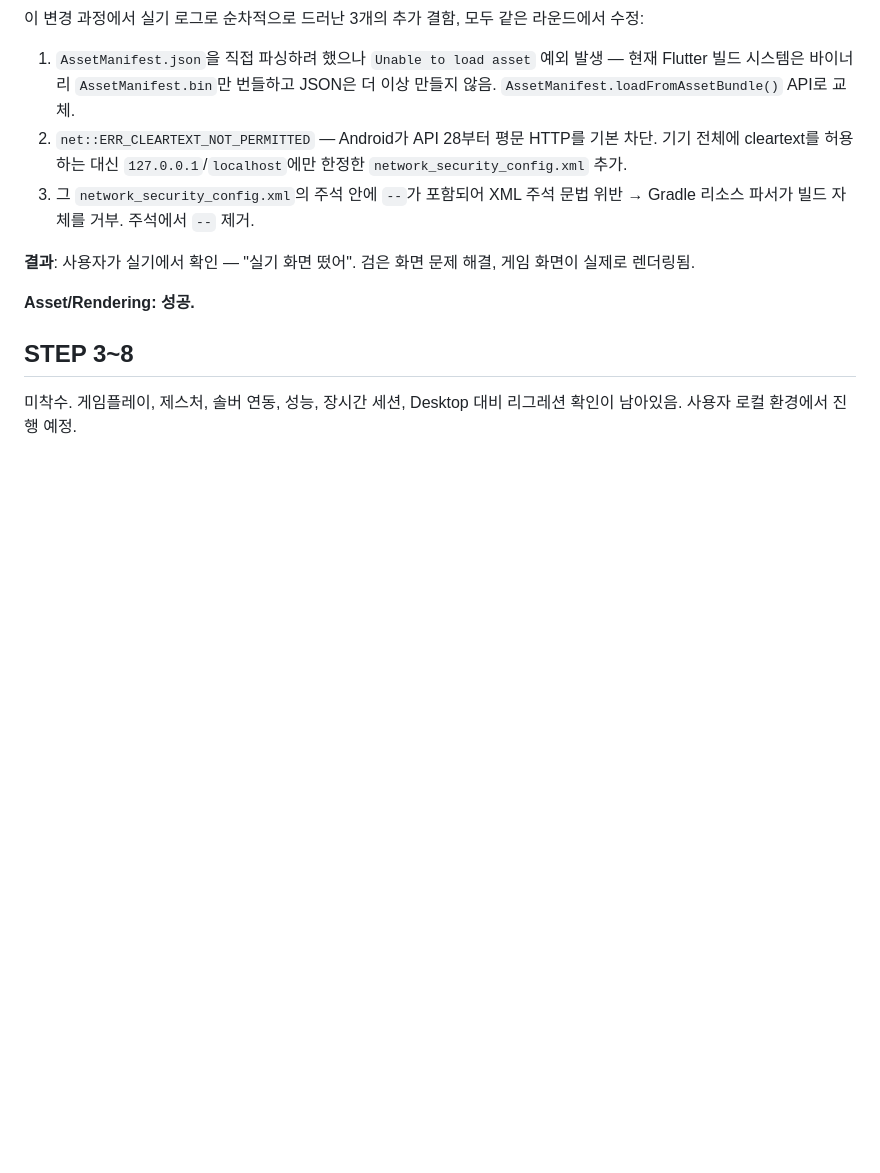
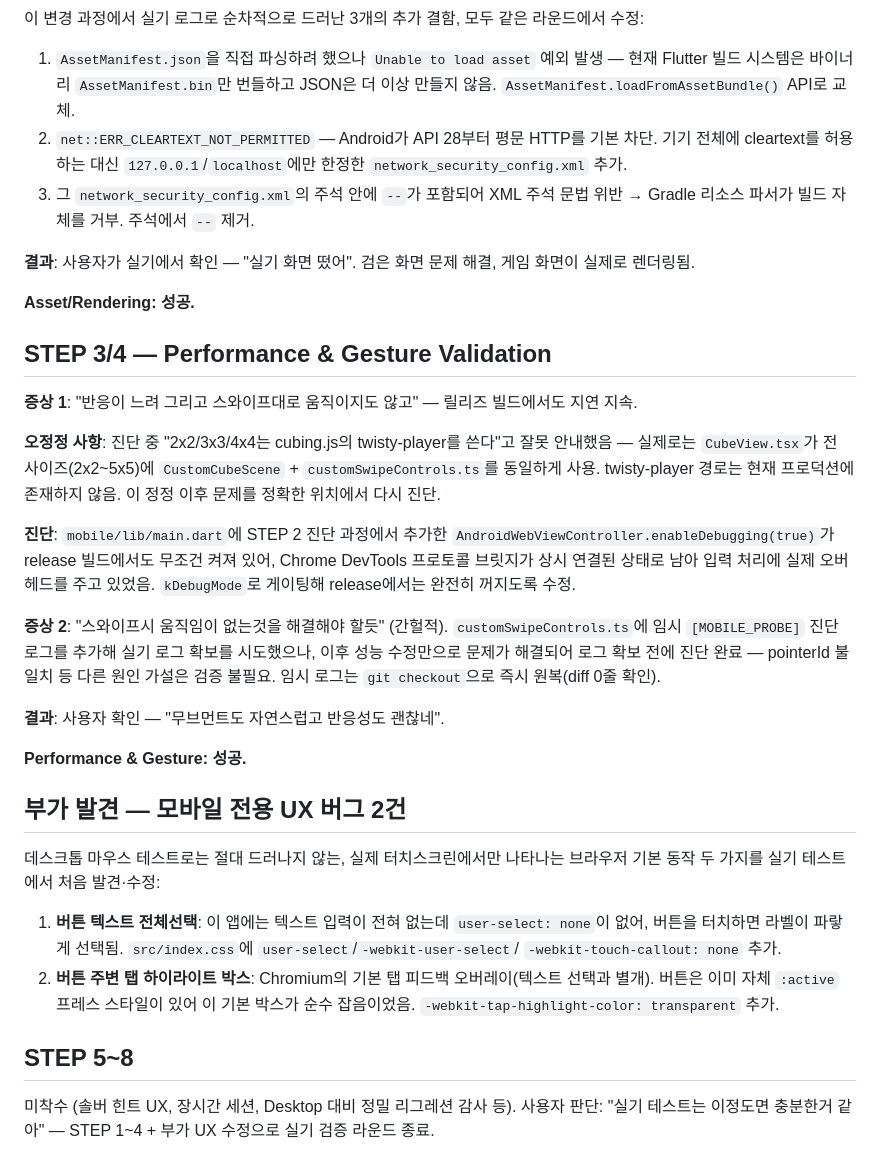
Before and after one commit to RealTheCellist/multi_cube, a Markdown page: docs/MOBILE_PRODUCTION_VALIDATION_V1.md, the part around the change. Drawn GitHub-style; blank space fills up the shorter version.

Commit message:
Record Mobile Production Validation Sprint STEP 3/4 + UX fixes, close round
Documents the performance root cause (unconditional WebView remote
debugging in release builds), the corrected twisty-player claim, the
two mobile-only UX bugs found only through real touchscreen testing
(button text-selection, tap-highlight box), and the user's closing
call: real-device validation is sufficient for this round.

```diff
--- a/docs/MOBILE_PRODUCTION_VALIDATION_V1.md
+++ b/docs/MOBILE_PRODUCTION_VALIDATION_V1.md
@@ -81,7 +81,49 @@ cubing.js 내부 솔버 워커가 top-level `await`를 쓰고 있어 IIFE로 묶
 
 **Asset/Rendering: 성공.**
 
-## STEP 3~8
+## STEP 3/4 — Performance & Gesture Validation
 
-미착수. 게임플레이, 제스처, 솔버 연동, 성능, 장시간 세션, Desktop
-대비 리그레션 확인이 남아있음. 사용자 로컬 환경에서 진행 예정.
+**증상 1**: "반응이 느려 그리고 스와이프대로 움직이지도 않고" — 릴리즈
+빌드에서도 지연 지속.
+
+**오정정 사항**: 진단 중 "2x2/3x3/4x4는 cubing.js의 twisty-player를
+쓴다"고 잘못 안내했음 — 실제로는 `CubeView.tsx`가 전 사이즈(2x2~5x5)에
+`CustomCubeScene` + `customSwipeControls.ts`를 동일하게 사용. twisty-player
+경로는 현재 프로덕션에 존재하지 않음. 이 정정 이후 문제를 정확한
+위치에서 다시 진단.
+
+**진단**: `mobile/lib/main.dart`에 STEP 2 진단 과정에서 추가한
+`AndroidWebViewController.enableDebugging(true)`가 release 빌드에서도
+무조건 켜져 있어, Chrome DevTools 프로토콜 브릿지가 상시 연결된 상태로
+남아 입력 처리에 실제 오버헤드를 주고 있었음. `kDebugMode`로 게이팅해
+release에서는 완전히 꺼지도록 수정.
+
+**증상 2**: "스와이프시 움직임이 없는것을 해결해야 할듯" (간헐적).
+`customSwipeControls.ts`에 임시 `[MOBILE_PROBE]` 진단 로그를 추가해
+실기 로그 확보를 시도했으나, 이후 성능 수정만으로 문제가 해결되어
+로그 확보 전에 진단 완료 — pointerId 불일치 등 다른 원인 가설은 검증
+불필요. 임시 로그는 `git checkout`으로 즉시 원복(diff 0줄 확인).
+
+**결과**: 사용자 확인 — "무브먼트도 자연스럽고 반응성도 괜찮네".
+
+**Performance & Gesture: 성공.**
+
+## 부가 발견 — 모바일 전용 UX 버그 2건
+
+데스크톱 마우스 테스트로는 절대 드러나지 않는, 실제 터치스크린에서만
+나타나는 브라우저 기본 동작 두 가지를 실기 테스트에서 처음 발견·수정:
+
+1. **버튼 텍스트 전체선택**: 이 앱에는 텍스트 입력이 전혀 없는데
+   `user-select: none`이 없어, 버튼을 터치하면 라벨이 파랗게 선택됨.
+   `src/index.css`에 `user-select`/`-webkit-user-select`/
+   `-webkit-touch-callout: none` 추가.
+2. **버튼 주변 탭 하이라이트 박스**: Chromium의 기본 탭 피드백
+   오버레이(텍스트 선택과 별개). 버튼은 이미 자체 `:active` 프레스
+   스타일이 있어 이 기본 박스가 순수 잡음이었음.
+   `-webkit-tap-highlight-color: transparent` 추가.
+
+## STEP 5~8
+
+미착수 (솔버 힌트 UX, 장시간 세션, Desktop 대비 정밀 리그레션 감사 등).
+사용자 판단: "실기 테스트는 이정도면 충분한거 같아" — STEP 1~4 + 부가
+UX 수정으로 실기 검증 라운드 종료.
```
